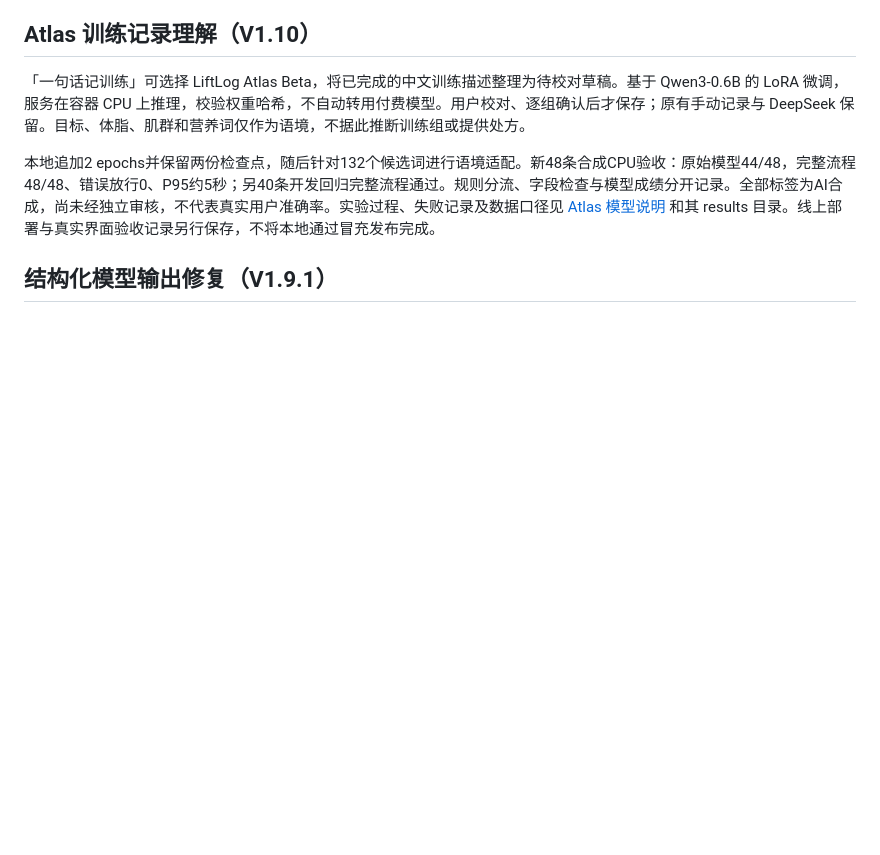
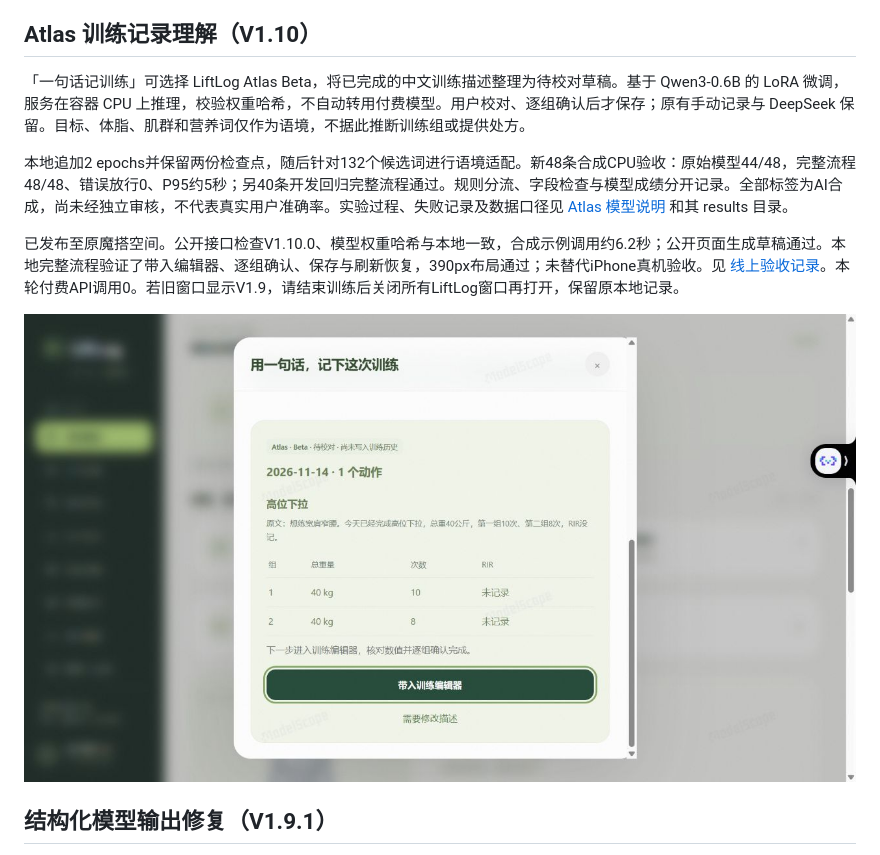
Before and after one commit to liumuyuan36/LiftLog, a Markdown page: README.md, the part around the change. GitHub-like rendering; pictures changed too: docs/atlas-v1.10.png (added); blank space fills up the shorter version.

Commit message:
Record Atlas ModelScope release and live verification

```diff
--- a/README.md
+++ b/README.md
@@ -12,7 +12,11 @@
 
 「一句话记训练」可选择 LiftLog Atlas Beta，将已完成的中文训练描述整理为待校对草稿。基于 Qwen3-0.6B 的 LoRA 微调，服务在容器 CPU 上推理，校验权重哈希，不自动转用付费模型。用户校对、逐组确认后才保存；原有手动记录与 DeepSeek 保留。目标、体脂、肌群和营养词仅作为语境，不据此推断训练组或提供处方。
 
-本地追加2 epochs并保留两份检查点，随后针对132个候选词进行语境适配。新48条合成CPU验收：原始模型44/48，完整流程48/48、错误放行0、P95约5秒；另40条开发回归完整流程通过。规则分流、字段检查与模型成绩分开记录。全部标签为AI合成，尚未经独立审核，不代表真实用户准确率。实验过程、失败记录及数据口径见 [Atlas 模型说明](training/atlas/README.md) 和其 results 目录。线上部署与真实界面验收记录另行保存，不将本地通过冒充发布完成。
+本地追加2 epochs并保留两份检查点，随后针对132个候选词进行语境适配。新48条合成CPU验收：原始模型44/48，完整流程48/48、错误放行0、P95约5秒；另40条开发回归完整流程通过。规则分流、字段检查与模型成绩分开记录。全部标签为AI合成，尚未经独立审核，不代表真实用户准确率。实验过程、失败记录及数据口径见 [Atlas 模型说明](training/atlas/README.md) 和其 results 目录。
+
+已发布至原魔搭空间。公开接口检查V1.10.0、模型权重哈希与本地一致，合成示例调用约6.2秒；公开页面生成草稿通过。本地完整流程验证了带入编辑器、逐组确认、保存与刷新恢复，390px布局通过；未替代iPhone真机验收。见 [线上验收记录](training/atlas/results/model07.live.verification.json)。本轮付费API调用0。若旧窗口显示V1.9，请结束训练后关闭所有LiftLog窗口再打开，保留原本地记录。
+
+![Atlas 线上草稿](docs/atlas-v1.10.png)
 
 ## 结构化模型输出修复（V1.9.1）
 
```
Also changed, not shown: 2 other files.
